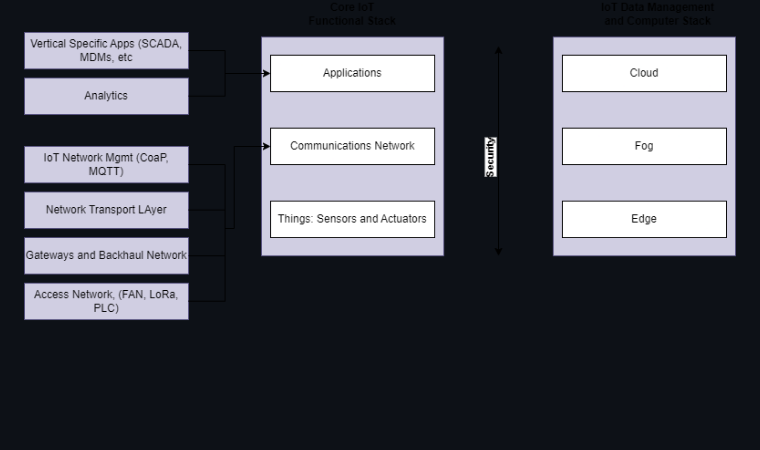
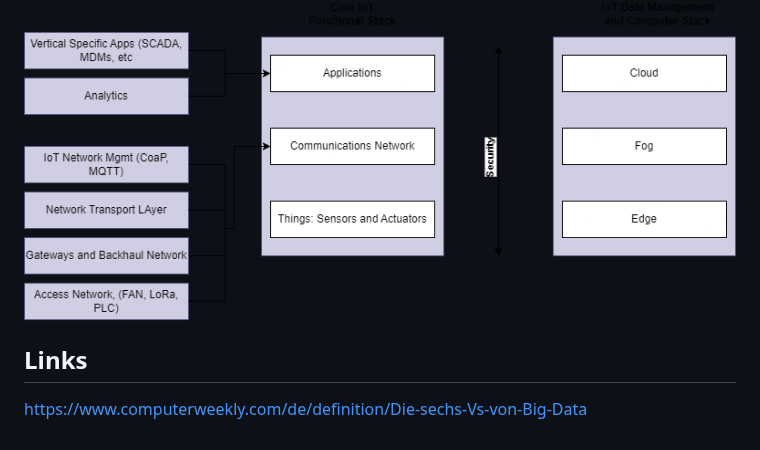
Before and after one commit to labpa/Schule, a Markdown page: Cyber-physisches-System/IoT-Netzwerkarchitektur.md, the part around the change. GitHub-like rendering; blank space fills up the shorter version.

Commit message:
Feierabend 07.06.2023

```diff
--- a/Cyber-physisches-System/IoT-Netzwerkarchitektur.md
+++ b/Cyber-physisches-System/IoT-Netzwerkarchitektur.md
@@ -133,3 +133,9 @@ Predictive Analytics möchte in die Zukunft zu blicken, und versucht das Folgend
 
 ## Erinnerung
 ![Alt text](./img/overview.png)
+
+
+
+## Links
+
+https://www.computerweekly.com/de/definition/Die-sechs-Vs-von-Big-Data
```
